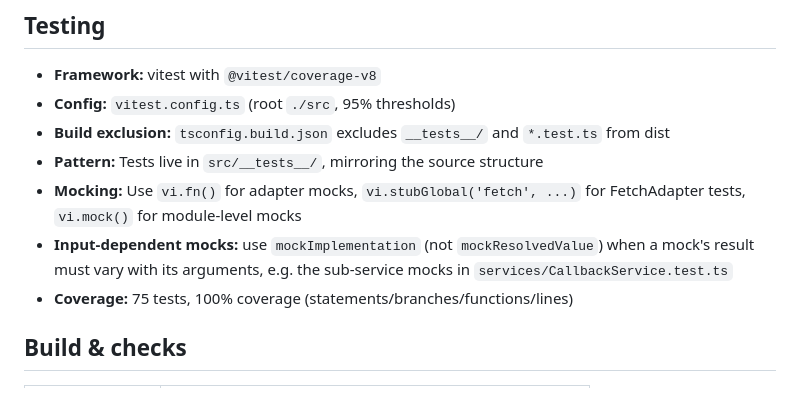
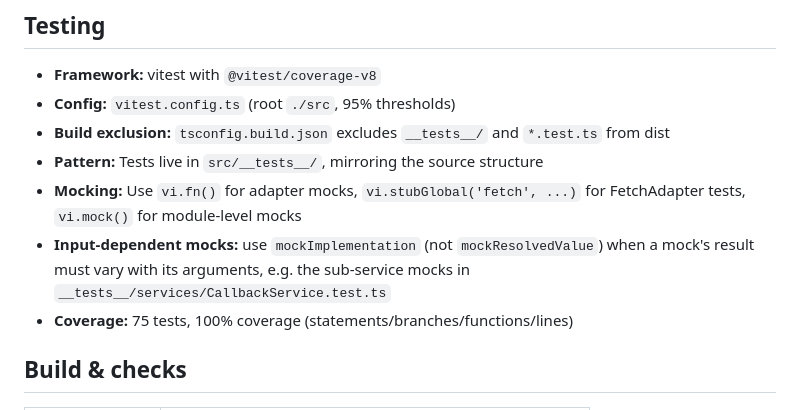
Before and after one commit to netresearch/node-magento-eqp, a Markdown page: src/AGENTS.md, the part around the change. Rendered like a GitHub page.

Commit message:
docs(agents): point the mock example at the real test path
The service tests live under src/__tests__/, so the example path in
src/AGENTS.md is __tests__/services/CallbackService.test.ts, as in the
golden-samples table of the same file.

Assisted-by: claude-code:claude-opus-5-5
Agent-Session: 893fb897-e893-4194-94b4-9661a6d0da9d
Agent-Host: 0493f0
Signed-off-by: Sebastian Mendel <sebastian.mendel@netresearch.de>

```diff
--- a/src/AGENTS.md
+++ b/src/AGENTS.md
@@ -50,7 +50,7 @@ TypeScript API wrapper for Adobe Commerce (Magento) Marketplace EQP API. Adapter
 - **Build exclusion:** `tsconfig.build.json` excludes `__tests__/` and `*.test.ts` from dist
 - **Pattern:** Tests live in `src/__tests__/`, mirroring the source structure
 - **Mocking:** Use `vi.fn()` for adapter mocks, `vi.stubGlobal('fetch', ...)` for FetchAdapter tests, `vi.mock()` for module-level mocks
-- **Input-dependent mocks:** use `mockImplementation` (not `mockResolvedValue`) when a mock's result must vary with its arguments, e.g. the sub-service mocks in `services/CallbackService.test.ts`
+- **Input-dependent mocks:** use `mockImplementation` (not `mockResolvedValue`) when a mock's result must vary with its arguments, e.g. the sub-service mocks in `__tests__/services/CallbackService.test.ts`
 - **Coverage:** 75 tests, 100% coverage (statements/branches/functions/lines)
 
 ## Build & checks
```
